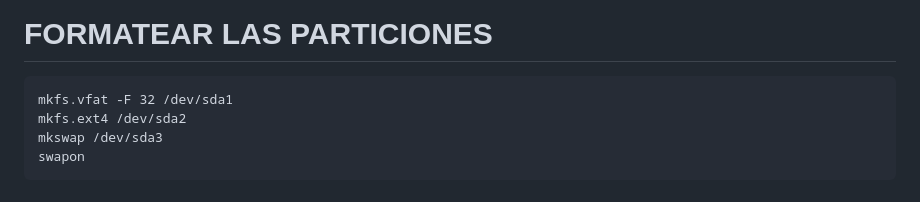
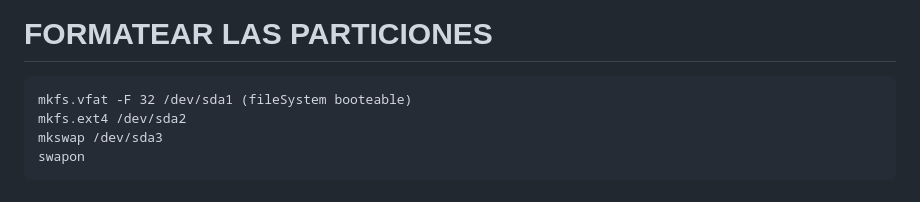
Before and after one commit to debiantano/code, a Markdown page: configuraciones/ArchLinux_install.md, the part around the change. GitHub-like rendering.

````diff
--- a/configuraciones/ArchLinux_install.md
+++ b/configuraciones/ArchLinux_install.md
@@ -29,7 +29,7 @@ lsblk
 
 # FORMATEAR LAS PARTICIONES
 ```
-mkfs.vfat -F 32 /dev/sda1
+mkfs.vfat -F 32 /dev/sda1 (fileSystem booteable)
 mkfs.ext4 /dev/sda2
 mkswap /dev/sda3
 swapon
````
